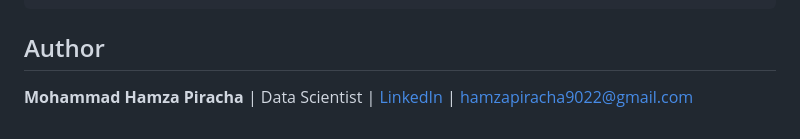
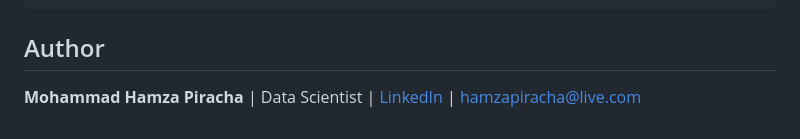
Before and after one commit to Hamju1999/AIResumeTailor, a Markdown page: README.md, the part around the change. GitHub-like rendering.

Commit message:
Update email address in README.md

```diff
--- a/README.md
+++ b/README.md
@@ -398,4 +398,4 @@ python main.py                          # full run without UI
 
 **Mohammad Hamza Piracha** |
 Data Scientist |
-[LinkedIn](https://www.linkedin.com/in/hamza-piracha) | hamzapiracha9022@gmail.com
+[LinkedIn](https://www.linkedin.com/in/hamza-piracha) | hamzapiracha@live.com
```
